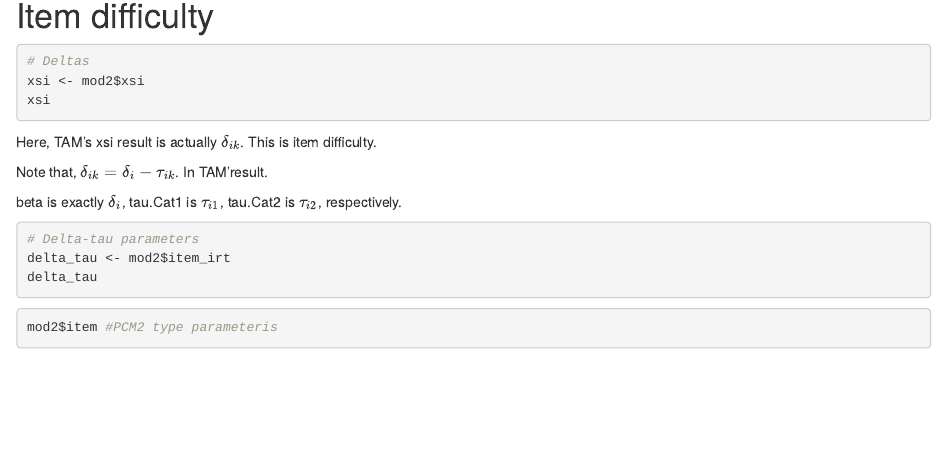
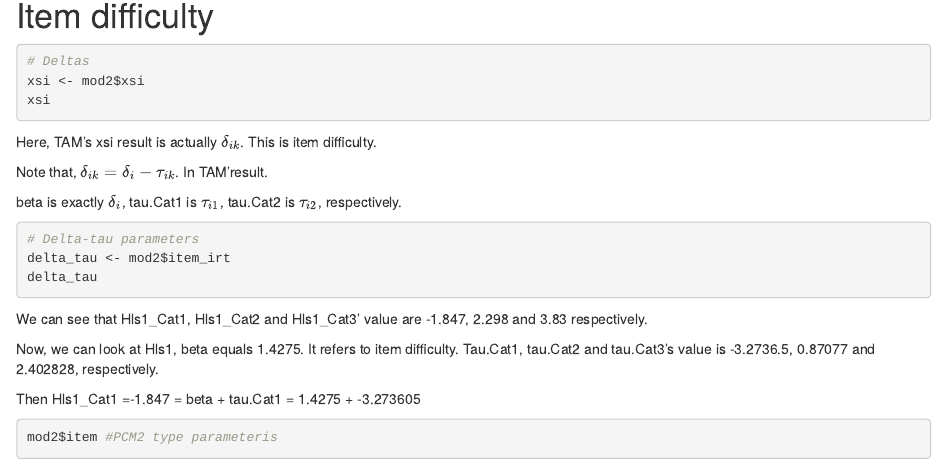
Before and after one commit to chun-hsien/IRT_learn, an R Markdown document (comparison_RSM_PCM.Rmd): the page in a window 1100 px wide, from 730 px down. Rendered offline with R 4.5, knitr and Pandoc, with nearby package versions; the code chunks are not run, so their results and figures are left out.

Commit message:
explain delta_tau

````diff
--- a/comparison_RSM_PCM.Rmd
+++ b/comparison_RSM_PCM.Rmd
@@ -59,7 +59,11 @@ beta is exactly $\delta_{i}$, tau.Cat1 is $\tau_{i1}$, tau.Cat2 is $\tau_{i2}$,
 delta_tau <- mod2$item_irt
 delta_tau
 ```
+We can see that Hls1_Cat1, Hls1_Cat2 and Hls1_Cat3' value are -1.847, 2.298 and 3.83 respectively.
 
+Now, we can look at Hls1, beta equals 1.4275. It refers to item difficulty. Tau.Cat1, tau.Cat2 and tau.Cat3's value is -3.2736.5, 0.87077 and 2.402828, respectively.
+
+Then Hls1_Cat1 =-1.847 = beta + tau.Cat1 = 1.4275 + -3.273605
 ```{r}
 mod2$item #PCM2 type parameteris
 ```
````
Also changed, not shown: comparison_RSM_PCM.html.
